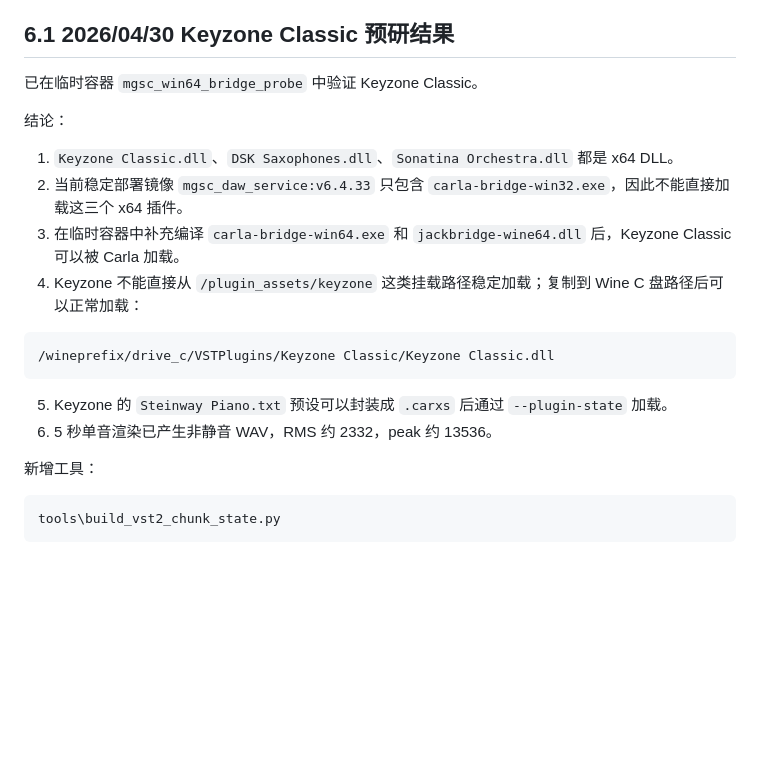
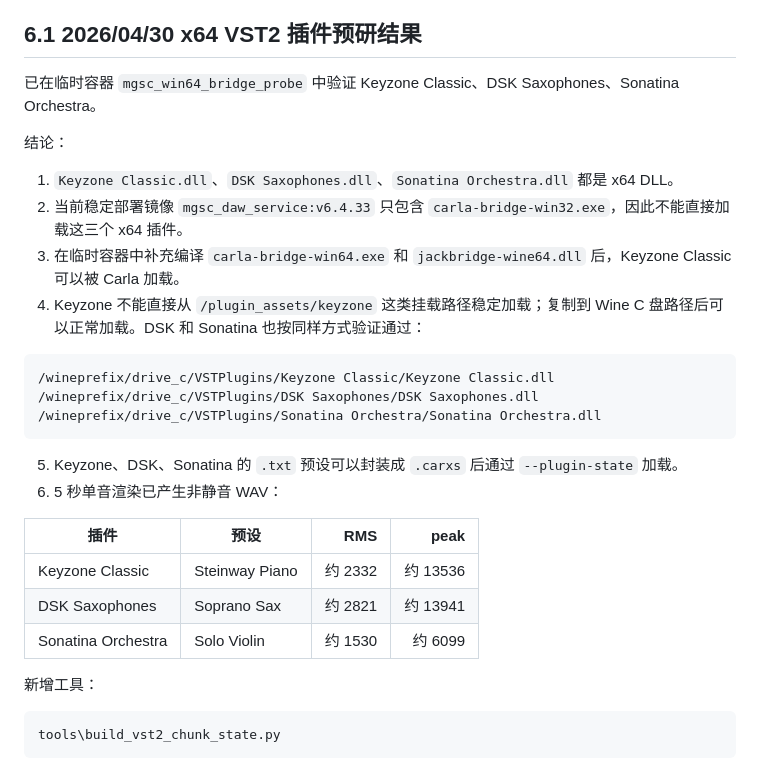
Before and after one commit to zhangkom/Carla_dev, a Markdown page: docs/CLOUD_DAW_ENGINE_HANDOFF_CN.md, the part around the change. Drawn GitHub-style; blank space fills up the shorter version.

Commit message:
补充x64插件预研结果
目标：确认云端DAW文档中非 Kong 的 x64 VST2 插件是否具备 Docker/Wine 加载和出声基础。

当前进展：记录 Keyzone Classic、DSK Saxophones、Sonatina Orchestra 在补齐 win64 bridge 后均可从 Wine C 盘路径加载，预设 chunk 可封装为 .carxs，并完成非静音单音渲染。

下一步计划：将 win64 bridge、x64 插件复制路径和状态生成流程固化到正式镜像构建与服务配置，同时保持 Kong GaoHu 4 风格回归。

````diff
--- a/docs/CLOUD_DAW_ENGINE_HANDOFF_CN.md
+++ b/docs/CLOUD_DAW_ENGINE_HANDOFF_CN.md
@@ -436,23 +436,31 @@ C:\work\workspace_own\workspace_carla\mgsc_daw_assets\kong_audio\qin_rv_v2_2\lib
 6. 最终 MP3 输出。
 7. 保持当前 Kong GaoHu 4 风格方案不受影响。
 
-## 6.1 2026/04/30 Keyzone Classic 预研结果
+## 6.1 2026/04/30 x64 VST2 插件预研结果
 
-已在临时容器 `mgsc_win64_bridge_probe` 中验证 Keyzone Classic。
+已在临时容器 `mgsc_win64_bridge_probe` 中验证 Keyzone Classic、DSK Saxophones、Sonatina Orchestra。
 
 结论：
 
 1. `Keyzone Classic.dll`、`DSK Saxophones.dll`、`Sonatina Orchestra.dll` 都是 x64 DLL。
 2. 当前稳定部署镜像 `mgsc_daw_service:v6.4.33` 只包含 `carla-bridge-win32.exe`，因此不能直接加载这三个 x64 插件。
 3. 在临时容器中补充编译 `carla-bridge-win64.exe` 和 `jackbridge-wine64.dll` 后，Keyzone Classic 可以被 Carla 加载。
-4. Keyzone 不能直接从 `/plugin_assets/keyzone` 这类挂载路径稳定加载；复制到 Wine C 盘路径后可以正常加载：
+4. Keyzone 不能直接从 `/plugin_assets/keyzone` 这类挂载路径稳定加载；复制到 Wine C 盘路径后可以正常加载。DSK 和 Sonatina 也按同样方式验证通过：
 
 ```text
 /wineprefix/drive_c/VSTPlugins/Keyzone Classic/Keyzone Classic.dll
+/wineprefix/drive_c/VSTPlugins/DSK Saxophones/DSK Saxophones.dll
+/wineprefix/drive_c/VSTPlugins/Sonatina Orchestra/Sonatina Orchestra.dll
 ```
 
-5. Keyzone 的 `Steinway Piano.txt` 预设可以封装成 `.carxs` 后通过 `--plugin-state` 加载。
-6. 5 秒单音渲染已产生非静音 WAV，RMS 约 2332，peak 约 13536。
+5. Keyzone、DSK、Sonatina 的 `.txt` 预设可以封装成 `.carxs` 后通过 `--plugin-state` 加载。
+6. 5 秒单音渲染已产生非静音 WAV：
+
+| 插件 | 预设 | RMS | peak |
+| --- | --- | ---: | ---: |
+| Keyzone Classic | Steinway Piano | 约 2332 | 约 13536 |
+| DSK Saxophones | Soprano Sax | 约 2821 | 约 13941 |
+| Sonatina Orchestra | Solo Violin | 约 1530 | 约 6099 |
 
 新增工具：
 
````
